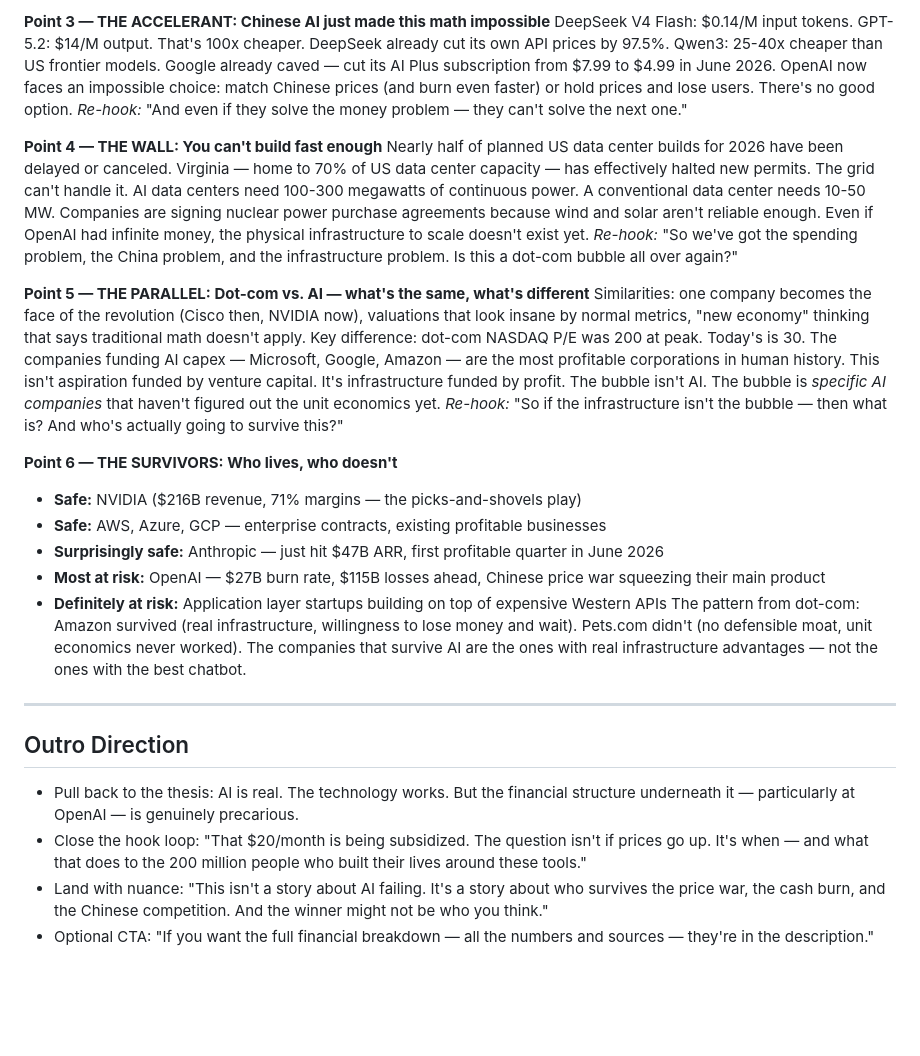
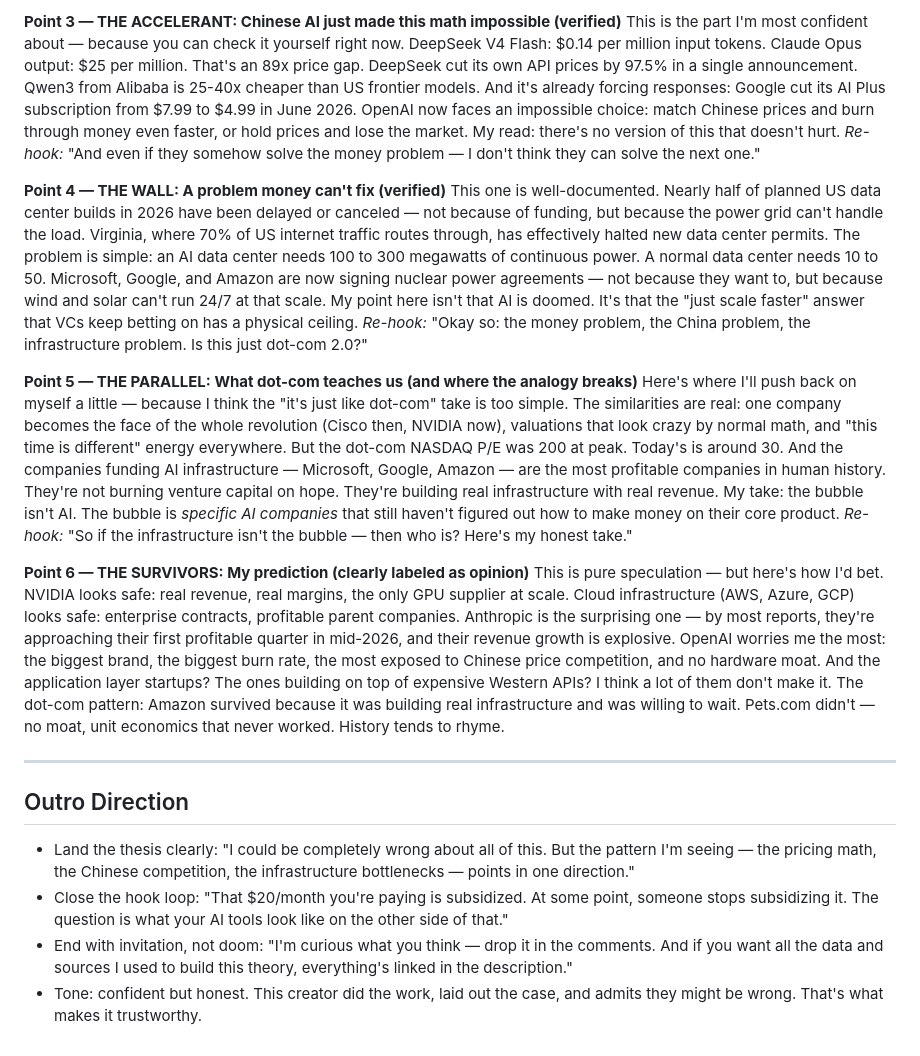
Before and after one commit to AmreetKumarkhuntia/scriptwriting, a Markdown page: videos/AI Bubble/idea.md, the part around one of its changes. Drawn GitHub-style; blank space fills up the shorter version.

```diff
--- a/videos/AI Bubble/idea.md
+++ b/videos/AI Bubble/idea.md
@@ -52,29 +55,24 @@ API pricing reveals the true cost: Claude Opus 4.8 = $5 input + $25 output per m
 
-**Point 3 — THE ACCELERANT: Chinese AI just made this math impossible**
-DeepSeek V4 Flash: $0.14/M input tokens. GPT-5.2: $14/M output. That's 100x cheaper. DeepSeek already cut its own API prices by 97.5%. Qwen3: 25-40x cheaper than US frontier models. Google already caved — cut its AI Plus subscription from $7.99 to $4.99 in June 2026. OpenAI now faces an impossible choice: match Chinese prices (and burn even faster) or hold prices and lose users. There's no good option.
-*Re-hook:* "And even if they solve the money problem — they can't solve the next one."
+**Point 3 — THE ACCELERANT: Chinese AI just made this math impossible (verified)**
+This is the part I'm most confident about — because you can check it yourself right now. DeepSeek V4 Flash: $0.14 per million input tokens. Claude Opus output: $25 per million. That's an 89x price gap. DeepSeek cut its own API prices by 97.5% in a single announcement. Qwen3 from Alibaba is 25-40x cheaper than US frontier models. And it's already forcing responses: Google cut its AI Plus subscription from $7.99 to $4.99 in June 2026. OpenAI now faces an impossible choice: match Chinese prices and burn through money even faster, or hold prices and lose the market. My read: there's no version of this that doesn't hurt.
+*Re-hook:* "And even if they somehow solve the money problem — I don't think they can solve the next one."
 
-**Point 4 — THE WALL: You can't build fast enough**
-Nearly half of planned US data center builds for 2026 have been delayed or canceled. Virginia — home to 70% of US data center capacity — has effectively halted new permits. The grid can't handle it. AI data centers need 100-300 megawatts of continuous power. A conventional data center needs 10-50 MW. Companies are signing nuclear power purchase agreements because wind and solar aren't reliable enough. Even if OpenAI had infinite money, the physical infrastructure to scale doesn't exist yet.
-*Re-hook:* "So we've got the spending problem, the China problem, and the infrastructure problem. Is this a dot-com bubble all over again?"
+**Point 4 — THE WALL: A problem money can't fix (verified)**
+This one is well-documented. Nearly half of planned US data center builds in 2026 have been delayed or canceled — not because of funding, but because the power grid can't handle the load. Virginia, where 70% of US internet traffic routes through, has effectively halted new data center permits. The problem is simple: an AI data center needs 100 to 300 megawatts of continuous power. A normal data center needs 10 to 50. Microsoft, Google, and Amazon are now signing nuclear power agreements — not because they want to, but because wind and solar can't run 24/7 at that scale. My point here isn't that AI is doomed. It's that the "just scale faster" answer that VCs keep betting on has a physical ceiling.
+*Re-hook:* "Okay so: the money problem, the China problem, the infrastructure problem. Is this just dot-com 2.0?"
 
-**Point 5 — THE PARALLEL: Dot-com vs. AI — what's the same, what's different**
-Similarities: one company becomes the face of the revolution (Cisco then, NVIDIA now), valuations that look insane by normal metrics, "new economy" thinking that says traditional math doesn't apply. Key difference: dot-com NASDAQ P/E was 200 at peak. Today's is 30. The companies funding AI capex — Microsoft, Google, Amazon — are the most profitable corporations in human history. This isn't aspiration funded by venture capital. It's infrastructure funded by profit. The bubble isn't AI. The bubble is *specific AI companies* that haven't figured out the unit economics yet.
-*Re-hook:* "So if the infrastructure isn't the bubble — then what is? And who's actually going to survive this?"
+**Point 5 — THE PARALLEL: What dot-com teaches us (and where the analogy breaks)**
+Here's where I'll push back on myself a little — because I think the "it's just like dot-com" take is too simple. The similarities are real: one company becomes the face of the whole revolution (Cisco then, NVIDIA now), valuations that look crazy by normal math, and "this time is different" energy everywhere. But the dot-com NASDAQ P/E was 200 at peak. Today's is around 30. And the companies funding AI infrastructure — Microsoft, Google, Amazon — are the most profitable companies in human history. They're not burning venture capital on hope. They're building real infrastructure with real revenue. My take: the bubble isn't AI. The bubble is *specific AI companies* that still haven't figured out how to make money on their core product.
+*Re-hook:* "So if the infrastructure isn't the bubble — then who is? Here's my honest take."
 
-**Point 6 — THE SURVIVORS: Who lives, who doesn't**
-- **Safe:** NVIDIA ($216B revenue, 71% margins — the picks-and-shovels play)
-- **Safe:** AWS, Azure, GCP — enterprise contracts, existing profitable businesses
-- **Surprisingly safe:** Anthropic — just hit $47B ARR, first profitable quarter in June 2026
-- **Most at risk:** OpenAI — $27B burn rate, $115B losses ahead, Chinese price war squeezing their main product
-- **Definitely at risk:** Application layer startups building on top of expensive Western APIs
-The pattern from dot-com: Amazon survived (real infrastructure, willingness to lose money and wait). Pets.com didn't (no defensible moat, unit economics never worked). The companies that survive AI are the ones with real infrastructure advantages — not the ones with the best chatbot.
+**Point 6 — THE SURVIVORS: My prediction (clearly labeled as opinion)**
+This is pure speculation — but here's how I'd bet. NVIDIA looks safe: real revenue, real margins, the only GPU supplier at scale. Cloud infrastructure (AWS, Azure, GCP) looks safe: enterprise contracts, profitable parent companies. Anthropic is the surprising one — by most reports, they're approaching their first profitable quarter in mid-2026, and their revenue growth is explosive. OpenAI worries me the most: the biggest brand, the biggest burn rate, the most exposed to Chinese price competition, and no hardware moat. And the application layer startups? The ones building on top of expensive Western APIs? I think a lot of them don't make it. The dot-com pattern: Amazon survived because it was building real infrastructure and was willing to wait. Pets.com didn't — no moat, unit economics that never worked. History tends to rhyme.
 
 ---
 
 ## Outro Direction
 
-- Pull back to the thesis: AI is real. The technology works. But the financial structure underneath it — particularly at OpenAI — is genuinely precarious.
-- Close the hook loop: "That $20/month is being subsidized. The question isn't if prices go up. It's when — and what that does to the 200 million people who built their lives around these tools."
-- Land with nuance: "This isn't a story about AI failing. It's a story about who survives the price war, the cash burn, and the Chinese competition. And the winner might not be who you think."
-- Optional CTA: "If you want the full financial breakdown — all the numbers and sources — they're in the description."
+- Land the thesis clearly: "I could be completely wrong about all of this. But the pattern I'm seeing — the pricing math, the Chinese competition, the infrastructure bottlenecks — points in one direction."
+- Close the hook loop: "That $20/month you're paying is subsidized. At some point, someone stops subsidizing it. The question is what your AI tools look like on the other side of that."
+- End with invitation, not doom: "I'm curious what you think — drop it in the comments. And if you want all the data and sources I used to build this theory, everything's linked in the description."
+- Tone: confident but honest. This creator did the work, laid out the case, and admits they might be wrong. That's what makes it trustworthy.
```
Also changed, not shown: other parts of videos/AI Bubble/idea.md (+22 -19 lines), 2 other files.
